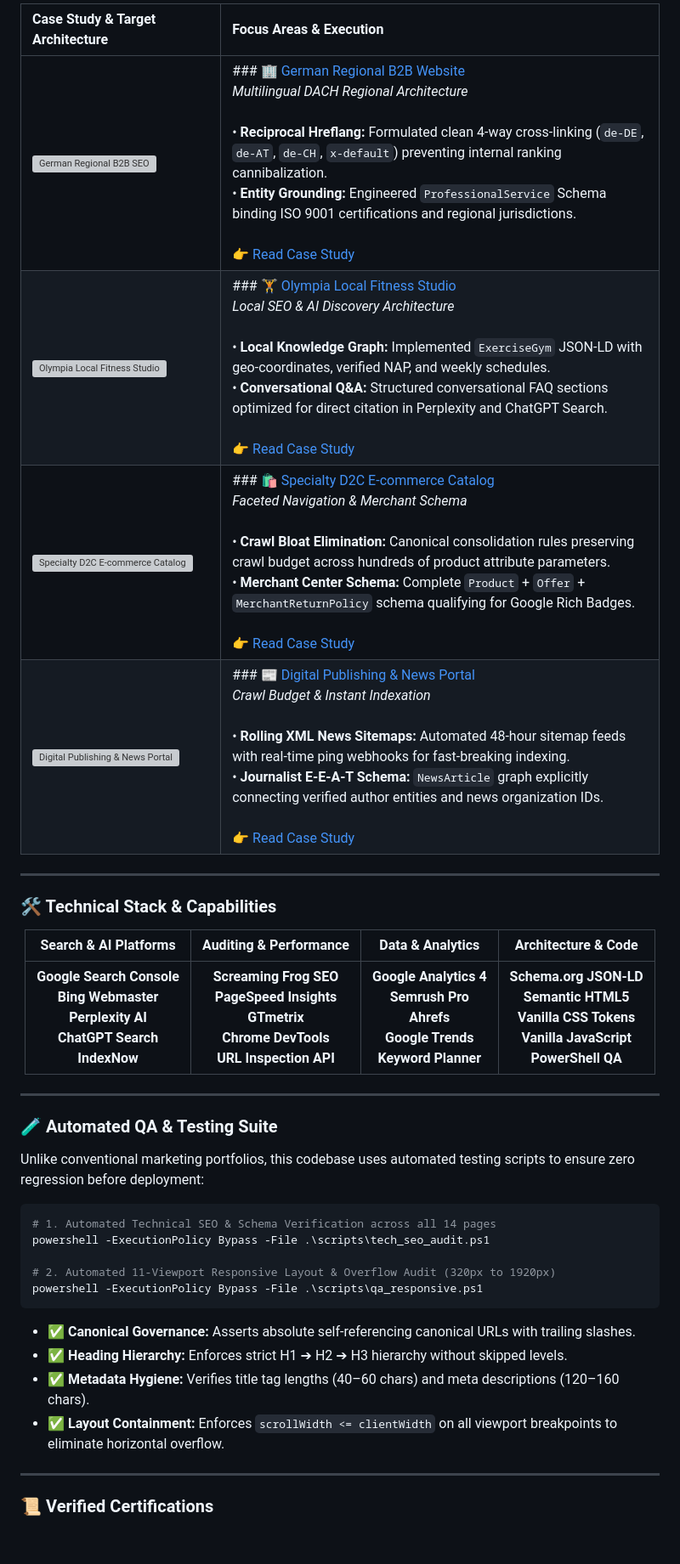
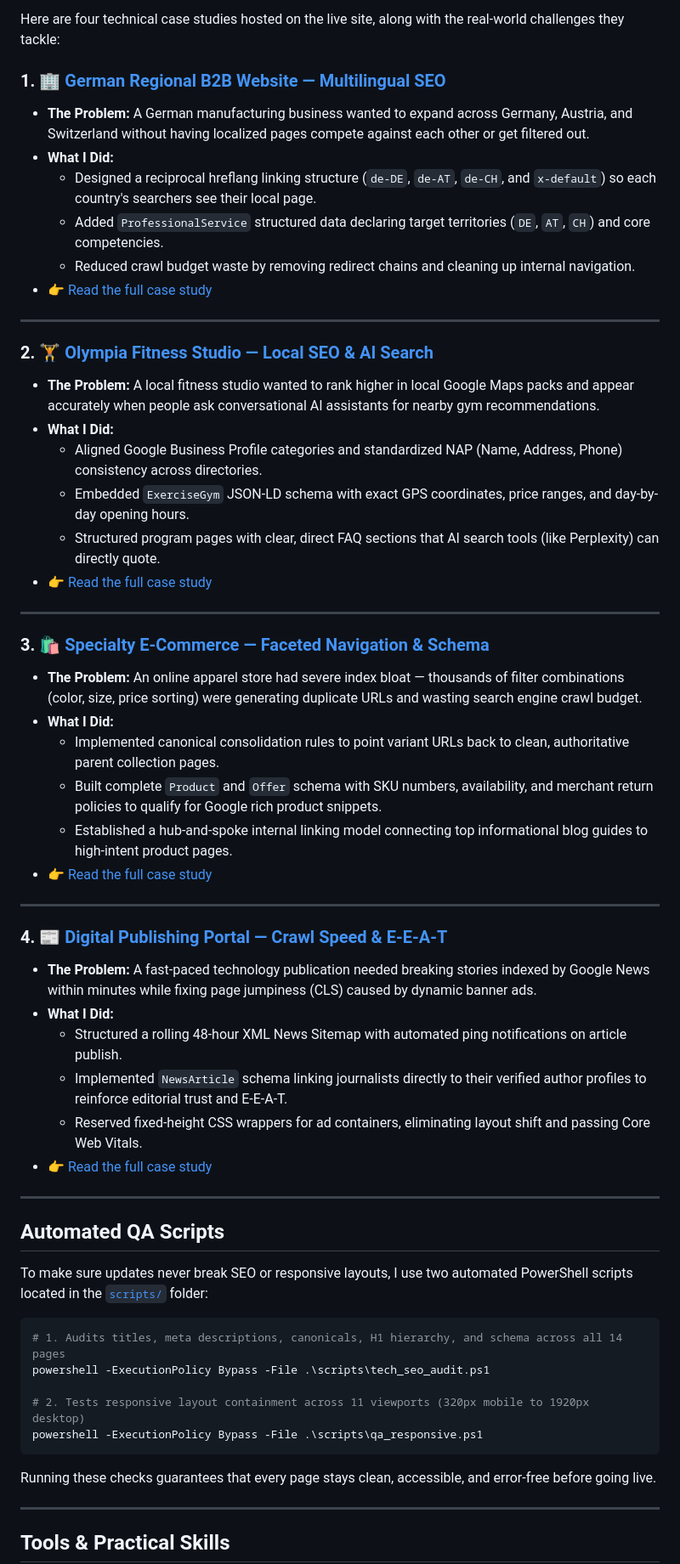
Before and after one commit to rishabhdebnath101/rishabhdebnath-portfolio, a Markdown page: README.md, the part around one of its changes. Shown at 85% size. GitHub-like rendering; blank space fills up the shorter version; grey boxes are pictures that could not be loaded.

Commit message:
docs: rewrite README in a clean, authentic, human-friendly tone

````diff
--- a/README.md
+++ b/README.md
@@ -44,43 +21,61 @@ I help modern web applications and enterprise brands achieve superior discoverab
 
-| Case Study & Target Architecture | Focus Areas & Execution |
-| :--- | :--- |
-| <a href="https://rishabhdebnath.com/work/german-regional-b2b-seo/"><img src="assets/images/projects/project-german.svg" width="380" alt="German Regional B2B SEO" /></a> | ### 🏢 [German Regional B2B Website](https://rishabhdebnath.com/work/german-regional-b2b-seo/)<br/>*Multilingual DACH Regional Architecture*<br/><br/>• **Reciprocal Hreflang:** Formulated clean 4-way cross-linking (`de-DE`, `de-AT`, `de-CH`, `x-default`) preventing internal ranking cannibalization.<br/>• **Entity Grounding:** Engineered `ProfessionalService` Schema binding ISO 9001 certifications and regional jurisdictions.<br/><br/>[👉 Read Case Study](https://rishabhdebnath.com/work/german-regional-b2b-seo/) |
-| <a href="https://rishabhdebnath.com/work/olympia-local-seo/"><img src="assets/images/projects/project-olympia.svg" width="380" alt="Olympia Local Fitness Studio" /></a> | ### 🏋️ [Olympia Local Fitness Studio](https://rishabhdebnath.com/work/olympia-local-seo/)<br/>*Local SEO & AI Discovery Architecture*<br/><br/>• **Local Knowledge Graph:** Implemented `ExerciseGym` JSON-LD with geo-coordinates, verified NAP, and weekly schedules.<br/>• **Conversational Q&A:** Structured conversational FAQ sections optimized for direct citation in Perplexity and ChatGPT Search.<br/><br/>[👉 Read Case Study](https://rishabhdebnath.com/work/olympia-local-seo/) |
-| <a href="https://rishabhdebnath.com/work/ecommerce-technical-seo/"><img src="assets/images/projects/project-ecommerce.svg" width="380" alt="Specialty D2C E-commerce Catalog" /></a> | ### 🛍️ [Specialty D2C E-commerce Catalog](https://rishabhdebnath.com/work/ecommerce-technical-seo/)<br/>*Faceted Navigation & Merchant Schema*<br/><br/>• **Crawl Bloat Elimination:** Canonical consolidation rules preserving crawl budget across hundreds of product attribute parameters.<br/>• **Merchant Center Schema:** Complete `Product` + `Offer` + `MerchantReturnPolicy` schema qualifying for Google Rich Badges.<br/><br/>[👉 Read Case Study](https://rishabhdebnath.com/work/ecommerce-technical-seo/) |
-| <a href="https://rishabhdebnath.com/work/digital-publishing-seo/"><img src="assets/images/projects/project-news.svg" width="380" alt="Digital Publishing & News Portal" /></a> | ### 📰 [Digital Publishing & News Portal](https://rishabhdebnath.com/work/digital-publishing-seo/)<br/>*Crawl Budget & Instant Indexation*<br/><br/>• **Rolling XML News Sitemaps:** Automated 48-hour sitemap feeds with real-time ping webhooks for fast-breaking indexing.<br/>• **Journalist E-E-A-T Schema:** `NewsArticle` graph explicitly connecting verified author entities and news organization IDs.<br/><br/>[👉 Read Case Study](https://rishabhdebnath.com/work/digital-publishing-seo/) |
+Here are four technical case studies hosted on the live site, along with the real-world challenges they tackle:
+
+### 1. 🏢 [German Regional B2B Website — Multilingual SEO](https://rishabhdebnath.com/work/german-regional-b2b-seo/)
+* **The Problem:** A German manufacturing business wanted to expand across Germany, Austria, and Switzerland without having localized pages compete against each other or get filtered out.
+* **What I Did:**
+  * Designed a reciprocal hreflang linking structure (`de-DE`, `de-AT`, `de-CH`, and `x-default`) so each country's searchers see their local page.
+  * Added `ProfessionalService` structured data declaring target territories (`DE`, `AT`, `CH`) and core competencies.
+  * Reduced crawl budget waste by removing redirect chains and cleaning up internal navigation.
+* [👉 Read the full case study](https://rishabhdebnath.com/work/german-regional-b2b-seo/)
 
 ---
 
-### 🛠️ Technical Stack & Capabilities
-
-<div align="center">
-
-| Search & AI Platforms | Auditing & Performance | Data & Analytics | Architecture & Code |
-| :---: | :---: | :---: | :---: |
-| **Google Search Console**<br/>**Bing Webmaster**<br/>**Perplexity AI**<br/>**ChatGPT Search**<br/>**IndexNow** | **Screaming Frog SEO**<br/>**PageSpeed Insights**<br/>**GTmetrix**<br/>**Chrome DevTools**<br/>**URL Inspection API** | **Google Analytics 4**<br/>**Semrush Pro**<br/>**Ahrefs**<br/>**Google Trends**<br/>**Keyword Planner** | **Schema.org JSON-LD**<br/>**Semantic HTML5**<br/>**Vanilla CSS Tokens**<br/>**Vanilla JavaScript**<br/>**PowerShell QA** |
-
-</div>
+### 2. 🏋️ [Olympia Fitness Studio — Local SEO & AI Search](https://rishabhdebnath.com/work/olympia-local-seo/)
+* **The Problem:** A local fitness studio wanted to rank higher in local Google Maps packs and appear accurately when people ask conversational AI assistants for nearby gym recommendations.
+* **What I Did:**
+  * Aligned Google Business Profile categories and standardized NAP (Name, Address, Phone) consistency across directories.
+  * Embedded `ExerciseGym` JSON-LD schema with exact GPS coordinates, price ranges, and day-by-day opening hours.
+  * Structured program pages with clear, direct FAQ sections that AI search tools (like Perplexity) can directly quote.
+* [👉 Read the full case study](https://rishabhdebnath.com/work/olympia-local-seo/)
 
 ---
 
-### 🧪 Automated QA & Testing Suite
+### 3. 🛍️ [Specialty E-Commerce — Faceted Navigation & Schema](https://rishabhdebnath.com/work/ecommerce-technical-seo/)
+* **The Problem:** An online apparel store had severe index bloat — thousands of filter combinations (color, size, price sorting) were generating duplicate URLs and wasting search engine crawl budget.
+* **What I Did:**
+  * Implemented canonical consolidation rules to point variant URLs back to clean, authoritative parent collection pages.
+  * Built complete `Product` and `Offer` schema with SKU numbers, availability, and merchant return policies to qualify for Google rich product snippets.
+  * Established a hub-and-spoke internal linking model connecting top informational blog guides to high-intent product pages.
+* [👉 Read the full case study](https://rishabhdebnath.com/work/ecommerce-technical-seo/)
 
-Unlike conventional marketing portfolios, this codebase uses automated testing scripts to ensure zero regression before deployment:
+---
+
+### 4. 📰 [Digital Publishing Portal — Crawl Speed & E-E-A-T](https://rishabhdebnath.com/work/digital-publishing-seo/)
+* **The Problem:** A fast-paced technology publication needed breaking stories indexed by Google News within minutes while fixing page jumpiness (CLS) caused by dynamic banner ads.
+* **What I Did:**
+  * Structured a rolling 48-hour XML News Sitemap with automated ping notifications on article publish.
+  * Implemented `NewsArticle` schema linking journalists directly to their verified author profiles to reinforce editorial trust and E-E-A-T.
+  * Reserved fixed-height CSS wrappers for ad containers, eliminating layout shift and passing Core Web Vitals.
+* [👉 Read the full case study](https://rishabhdebnath.com/work/digital-publishing-seo/)
+
+---
+
+## Automated QA Scripts
+
+To make sure updates never break SEO or responsive layouts, I use two automated PowerShell scripts located in the [`scripts/`](scripts/) folder:
 
 ```powershell
-# 1. Automated Technical SEO & Schema Verification across all 14 pages
+# 1. Audits titles, meta descriptions, canonicals, H1 hierarchy, and schema across all 14 pages
 powershell -ExecutionPolicy Bypass -File .\scripts\tech_seo_audit.ps1
 
-# 2. Automated 11-Viewport Responsive Layout & Overflow Audit (320px to 1920px)
+# 2. Tests responsive layout containment across 11 viewports (320px mobile to 1920px desktop)
 powershell -ExecutionPolicy Bypass -File .\scripts\qa_responsive.ps1
 ```
 
-* ✅ **Canonical Governance:** Asserts absolute self-referencing canonical URLs with trailing slashes.
-* ✅ **Heading Hierarchy:** Enforces strict H1 ➔ H2 ➔ H3 hierarchy without skipped levels.
-* ✅ **Metadata Hygiene:** Verifies title tag lengths (40–60 chars) and meta descriptions (120–160 chars).
-* ✅ **Layout Containment:** Enforces `scrollWidth <= clientWidth` on all viewport breakpoints to eliminate horizontal overflow.
+Running these checks guarantees that every page stays clean, accessible, and error-free before going live.
 
 ---
 
-### 📜 Verified Certifications
+## Tools & Practical Skills
 
````
Also changed, not shown: other parts of README.md (+27 -43 lines).
